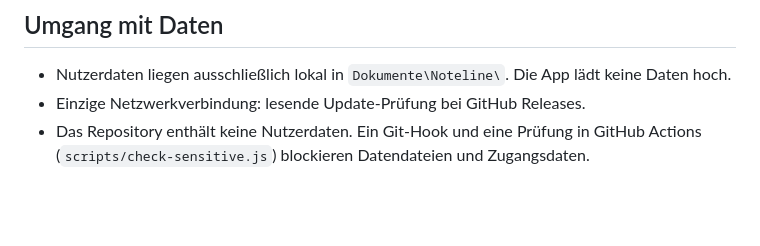
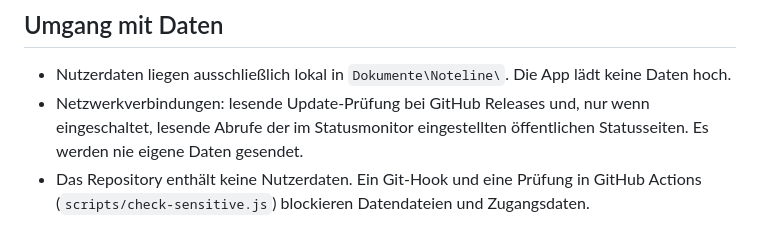
Before and after one commit to pascatotalx/noteline, a Markdown page: SECURITY.md, the part around the change. Drawn GitHub-style; blank space fills up the shorter version.

```diff
--- a/SECURITY.md
+++ b/SECURITY.md
@@ -12,6 +12,7 @@ Unterstützt wird nur die jeweils neueste Version. Noteline aktualisiert sich au
 ## Umgang mit Daten
 
 - Nutzerdaten liegen ausschließlich lokal in `Dokumente\Noteline\`. Die App lädt keine Daten hoch.
-- Einzige Netzwerkverbindung: lesende Update-Prüfung bei GitHub Releases.
+- Netzwerkverbindungen: lesende Update-Prüfung bei GitHub Releases und, nur wenn eingeschaltet, lesende Abrufe der im
+  Statusmonitor eingestellten öffentlichen Statusseiten. Es werden nie eigene Daten gesendet.
 - Das Repository enthält keine Nutzerdaten. Ein Git-Hook und eine Prüfung in GitHub Actions
   (`scripts/check-sensitive.js`) blockieren Datendateien und Zugangsdaten.
```
Also changed, not shown: CHANGELOG.md (+14 -0 lines), README.md (+20 -2 lines), docs/screenshot-status.png (added), 1 other file.
